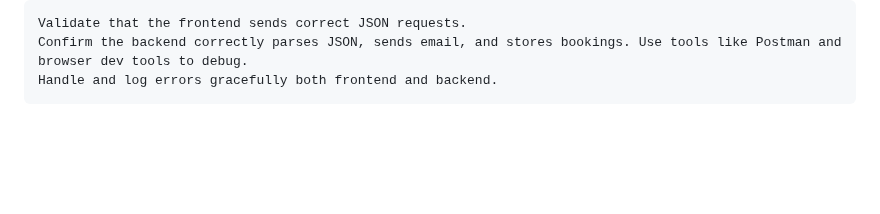
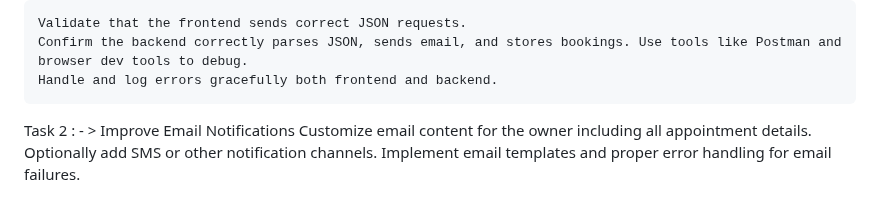
Before and after one commit to Lovekus969/5-River-Barber, a Markdown page: readme.md, the part around the change. Drawn GitHub-style; blank space fills up the shorter version.

```diff
--- a/readme.md
+++ b/readme.md
@@ -72,3 +72,7 @@ What We’re Going to Do Next
     Validate that the frontend sends correct JSON requests.
     Confirm the backend correctly parses JSON, sends email, and stores bookings. Use tools like Postman and browser dev tools to debug.
     Handle and log errors gracefully both frontend and backend.
+Task 2 : - >  Improve Email Notifications
+                  Customize email content for the owner including all appointment details.
+                        Optionally add SMS or other notification channels.
+                              Implement email templates and proper error handling for email failures.
```
